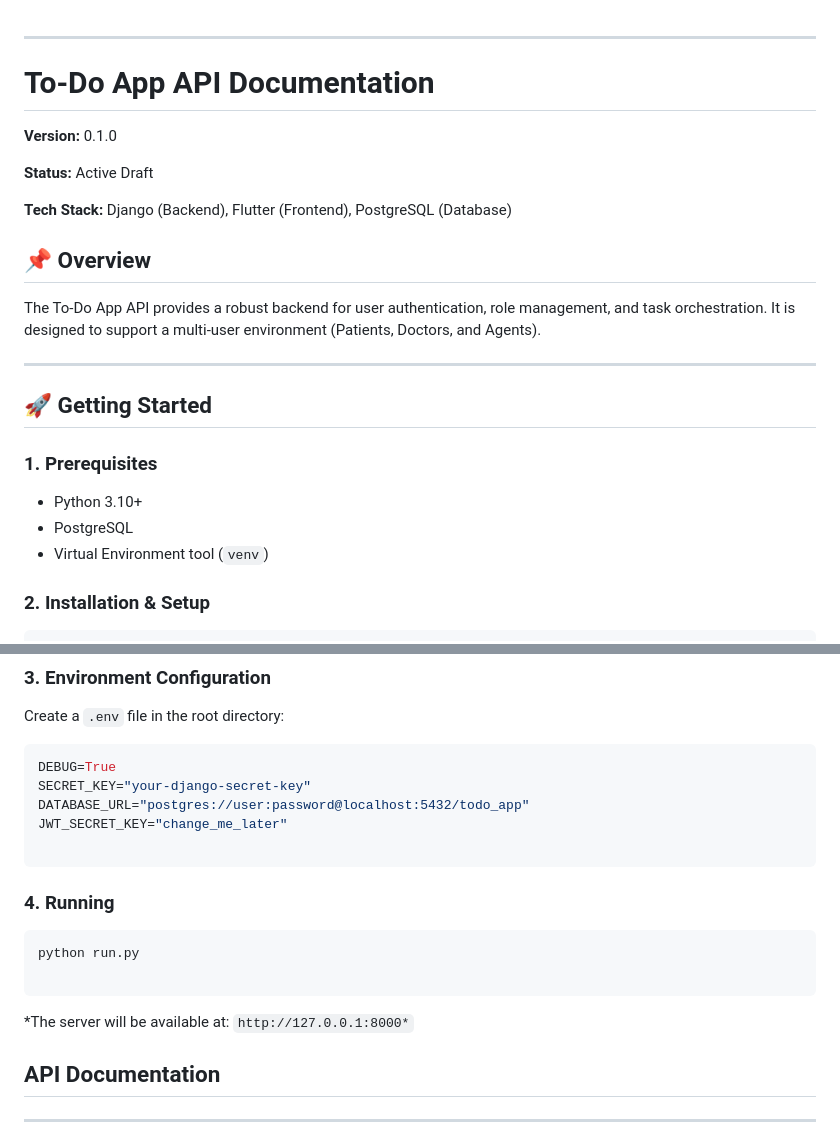
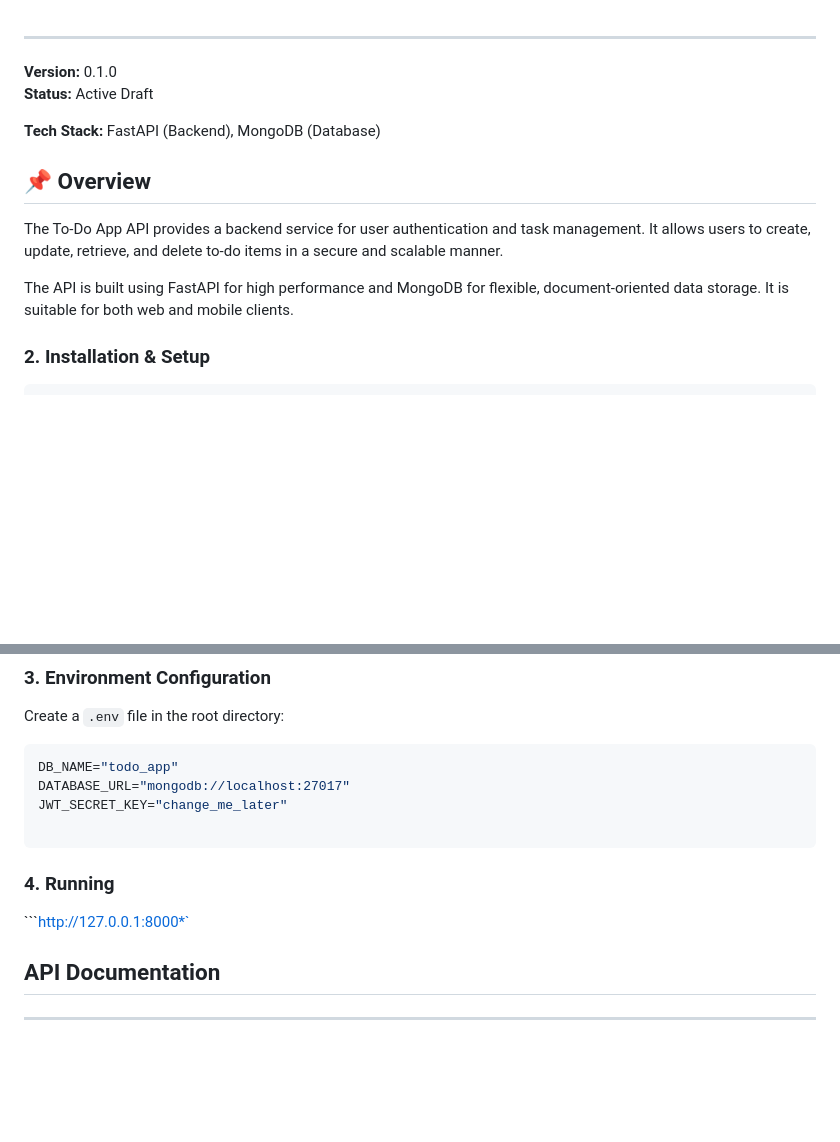
Before and after one commit to jitesh-chauhan/TaskPilot, a Markdown page: readme.md, 2 parts joined by grey strips. GitHub-like rendering; blank space fills up the shorter version.

Commit message:
Revise README for To-Do App API documentation

````diff
--- a/readme.md
+++ b/readme.md
@@ -1,26 +1,18 @@
 ---
-
-# To-Do App API Documentation
-
 **Version:** 0.1.0
-
 **Status:** Active Draft
 
-**Tech Stack:** Django (Backend), Flutter (Frontend), PostgreSQL (Database)
+**Tech Stack:** FastAPI (Backend), MongoDB (Database)
 
 ## 📌 Overview
 
-The To-Do App API provides a robust backend for user authentication, role management, and task orchestration. It is designed to support a multi-user environment (Patients, Doctors, and Agents).
+The To-Do App API provides a backend service for user authentication and task management.
+It allows users to create, update, retrieve, and delete to-do items in a secure and
+scalable manner.
 
----
+The API is built using FastAPI for high performance and MongoDB for flexible,
+document-oriented data storage. It is suitable for both web and mobile clients.
 
-## 🚀 Getting Started
-
-### 1. Prerequisites
-
-* Python 3.10+
-* PostgreSQL
-* Virtual Environment tool (`venv`)
 
 ### 2. Installation & Setup
 
@@ -40,21 +32,15 @@ pip install -r requirements.txt
 Create a `.env` file in the root directory:
 
 ```env
-DEBUG=True
-SECRET_KEY="your-django-secret-key"
-DATABASE_URL="postgres://user:password@localhost:5432/todo_app"
+DB_NAME="todo_app"
+DATABASE_URL="mongodb://localhost:27017"
 JWT_SECRET_KEY="change_me_later"
 
 ```
 
 ### 4. Running
 
-```bash
-python run.py
-
-```
-
-*The server will be available at: `http://127.0.0.1:8000*`
+```http://127.0.0.1:8000*`
 
 
 ## API Documentation
````
